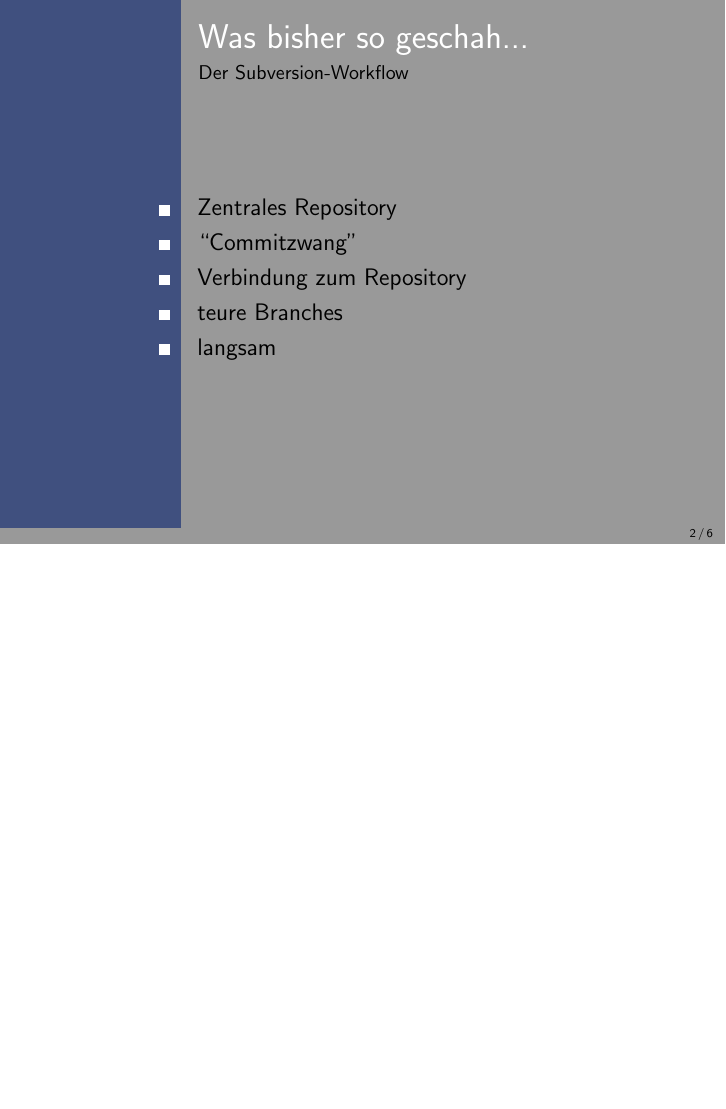
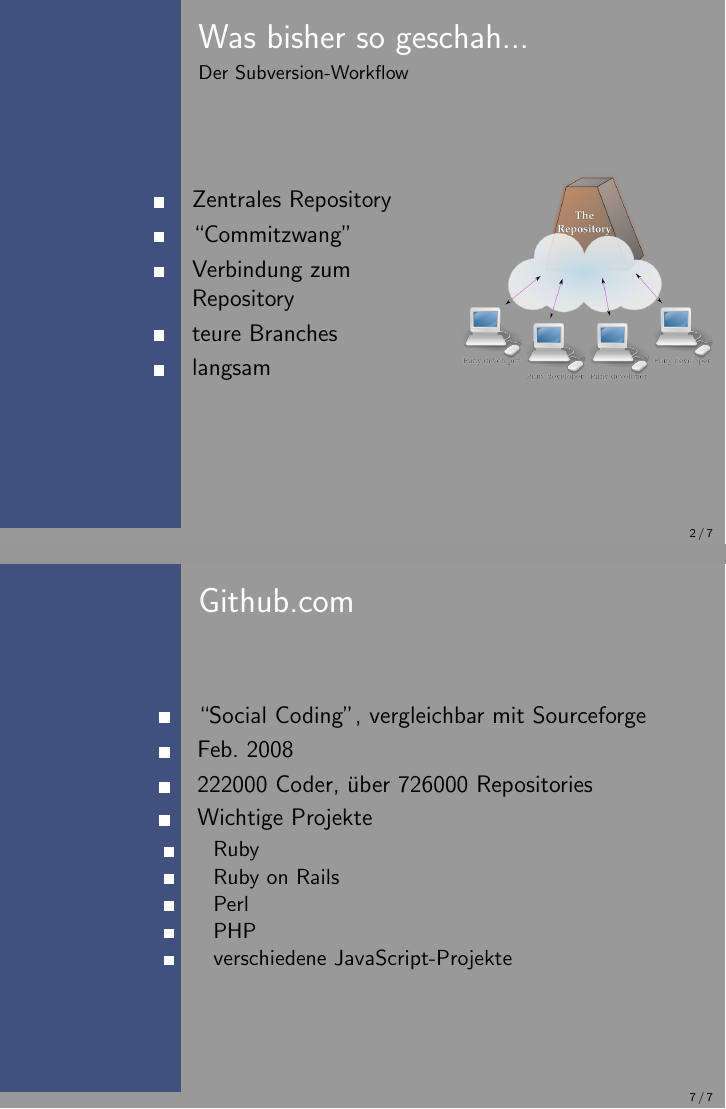
Before and after one commit to nerdinand/git-presentation, LaTeX slides (presentation.tex): page 2 of 6 before the commit and pages 2 and 19 of 19 after it, the two joined at a grey line, the shorter picture padded with empty space. Compiled offline with pdfLaTeX.

Commit message:
a github slide and more

```diff
--- a/presentation.tex
+++ b/presentation.tex
@@ -22,16 +22,21 @@
 \maketitle
 
 \begin{frame}{Was bisher so geschah...}{Der Subversion-Workflow}
-  \begin{itemize}
-    \item Zentrales Repository
+  \begin{columns}
+  \column{0.5\textwidth}
+	  \begin{itemize}
+    	\item Zentrales Repository
     \item ``Commitzwang''
     \item Verbindung zum Repository
     \item teure Branches
     \item langsam
   \end{itemize}
+	\column{0.5\textwidth}
+	  \includegraphics[width=1\textwidth]{./images/holy-repo.png}
+  \end{columns}
 \end{frame}
 
-\begin{frame}{Und bei Git?}{}
+\begin{frame}[<+->]{Und bei Git?}{}
   \begin{itemize}
     \item alles lokal
     \item schnell
@@ -62,10 +67,26 @@
   \end{itemize}
 \end{frame}
 
-\begin{frame}
-  \begin{block}{Erstes Beispiel}
-  \end{block}
+\begin{frame}{Erstes Beispiel}
+
+\end{frame}
+
+\begin{frame}{Github.com}
+\begin{itemize}
+    \item ``Social Coding", vergleichbar mit Sourceforge
+	\item Feb. 2008
+	\item 222000 Coder, über 726000 Repositories
+	\item Wichtige Projekte
+	\begin{itemize}
+	\item Ruby
+	\item Ruby on Rails
+	\item Perl
+	\item PHP
+	\item verschiedene JavaScript-Projekte
+	\end{itemize}
+  \end{itemize}
 \end{frame}
 
 
+
 \end{document}
```
Also changed, not shown: linklist.txt (added, +1 -0 lines), presentation.tex (4 more changed lines).
